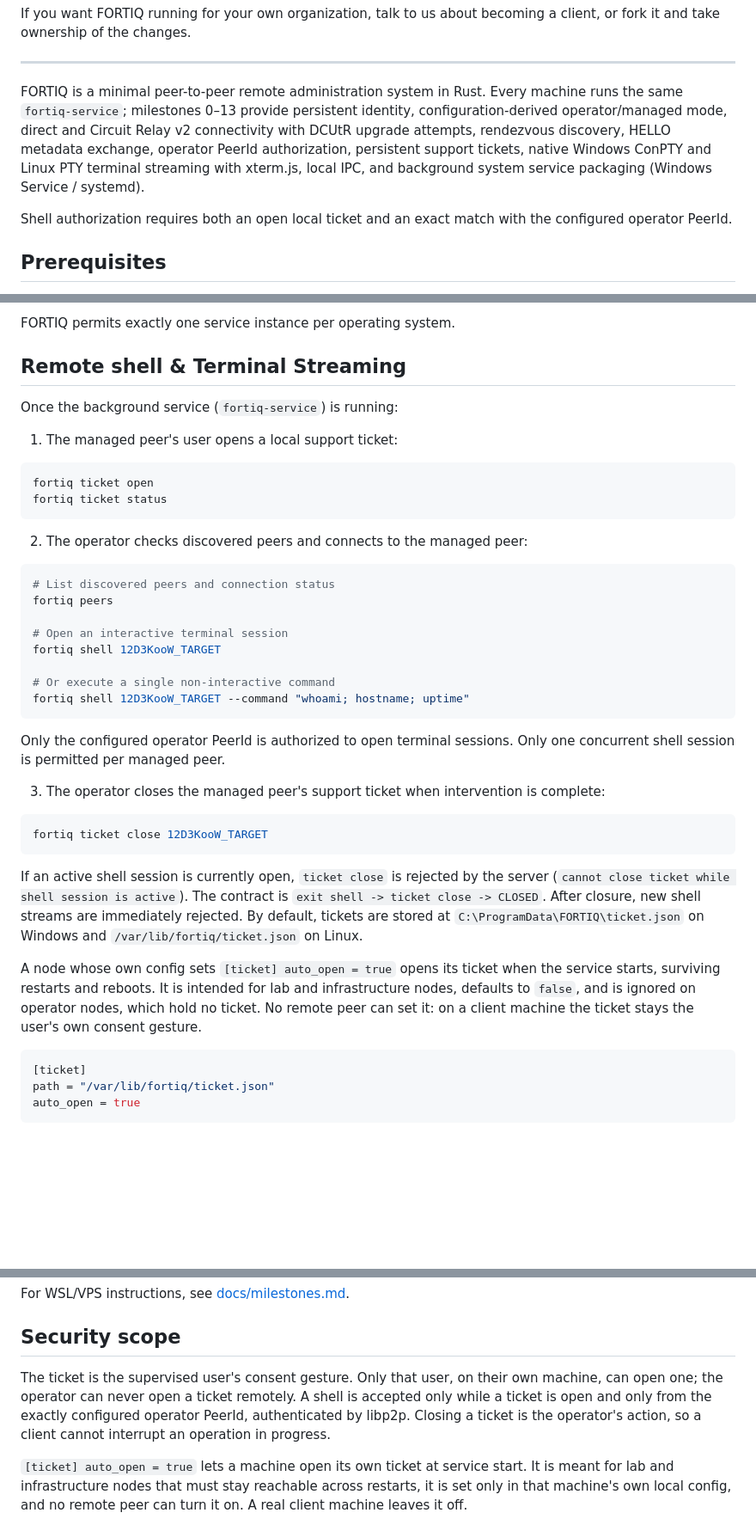
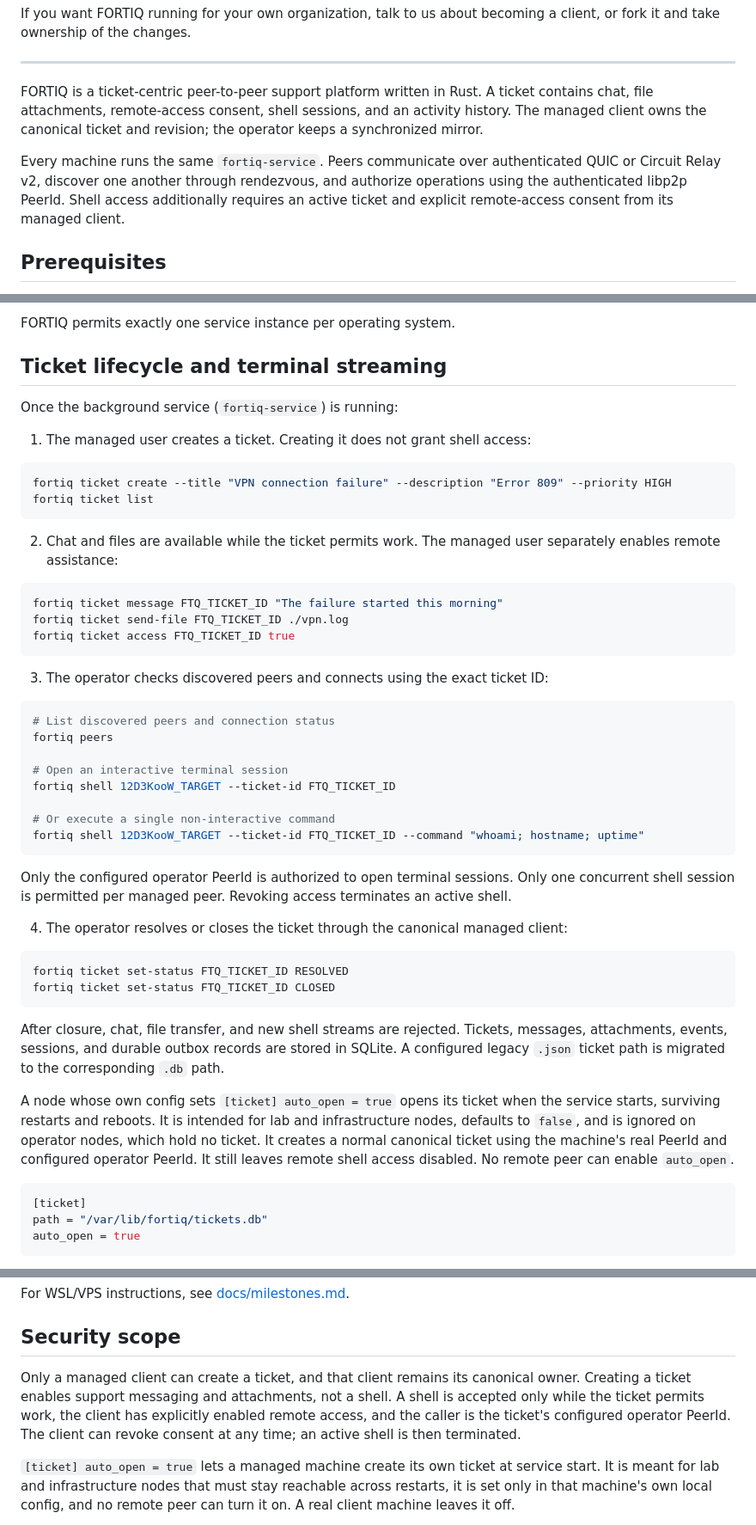
Before and after one commit to cybou-fr/Fortiq, a Markdown page: README.md, 3 parts joined by grey strips. Shown at 86% size. Drawn GitHub-style; blank space fills up the shorter version.

Commit message:
docs: describe ticket-centric support workflow

````diff
--- a/README.md
+++ b/README.md
@@ -28,9 +28,16 @@ a client, or fork it and take ownership of the changes.
 
 ---
 
-FORTIQ is a minimal peer-to-peer remote administration system in Rust. Every machine runs the same `fortiq-service`; milestones 0–13 provide persistent identity, configuration-derived operator/managed mode, direct and Circuit Relay v2 connectivity with DCUtR upgrade attempts, rendezvous discovery, HELLO metadata exchange, operator PeerId authorization, persistent support tickets, native Windows ConPTY and Linux PTY terminal streaming with xterm.js, local IPC, and background system service packaging (Windows Service / systemd).
+FORTIQ is a ticket-centric peer-to-peer support platform written in Rust. A ticket
+contains chat, file attachments, remote-access consent, shell sessions, and an
+activity history. The managed client owns the canonical ticket and revision; the
+operator keeps a synchronized mirror.
 
-Shell authorization requires both an open local ticket and an exact match with the configured operator PeerId.
+Every machine runs the same `fortiq-service`. Peers communicate over authenticated
+QUIC or Circuit Relay v2, discover one another through rendezvous, and authorize
+operations using the authenticated libp2p PeerId. Shell access additionally
+requires an active ticket and explicit remote-access consent from its managed
+client.
 
 ## Prerequisites
 
@@ -110,49 +127,63 @@ FORTIQ follows a strict daemon / control-client architecture:
 
 FORTIQ permits exactly one service instance per operating system.
 
-## Remote shell & Terminal Streaming
+## Ticket lifecycle and terminal streaming
 
 Once the background service (`fortiq-service`) is running:
 
-1. The managed peer's user opens a local support ticket:
+1. The managed user creates a ticket. Creating it does not grant shell access:
 
 ```bash
-fortiq ticket open
-fortiq ticket status
+fortiq ticket create --title "VPN connection failure" --description "Error 809" --priority HIGH
+fortiq ticket list
 ```
 
-2. The operator checks discovered peers and connects to the managed peer:
+2. Chat and files are available while the ticket permits work. The managed user
+   separately enables remote assistance:
+
+```bash
+fortiq ticket message FTQ_TICKET_ID "The failure started this morning"
+fortiq ticket send-file FTQ_TICKET_ID ./vpn.log
+fortiq ticket access FTQ_TICKET_ID true
+```
+
+3. The operator checks discovered peers and connects using the exact ticket ID:
 
 ```bash
 # List discovered peers and connection status
 fortiq peers
 
 # Open an interactive terminal session
-fortiq shell 12D3KooW_TARGET
+fortiq shell 12D3KooW_TARGET --ticket-id FTQ_TICKET_ID
 
 # Or execute a single non-interactive command
-fortiq shell 12D3KooW_TARGET --command "whoami; hostname; uptime"
+fortiq shell 12D3KooW_TARGET --ticket-id FTQ_TICKET_ID --command "whoami; hostname; uptime"
 ```
 
-Only the configured operator PeerId is authorized to open terminal sessions. Only one concurrent shell session is permitted per managed peer.
+Only the configured operator PeerId is authorized to open terminal sessions. Only one concurrent shell session is permitted per managed peer. Revoking access terminates an active shell.
 
-3. The operator closes the managed peer's support ticket when intervention is complete:
+4. The operator resolves or closes the ticket through the canonical managed client:
 
 ```bash
-fortiq ticket close 12D3KooW_TARGET
+fortiq ticket set-status FTQ_TICKET_ID RESOLVED
+fortiq ticket set-status FTQ_TICKET_ID CLOSED
 ```
 
-If an active shell session is currently open, `ticket close` is rejected by the server (`cannot close ticket while shell session is active`). The contract is `exit shell -> ticket close -> CLOSED`. After closure, new shell streams are immediately rejected. By default, tickets are stored at `C:\ProgramData\FORTIQ\ticket.json` on Windows and `/var/lib/fortiq/ticket.json` on Linux.
+After closure, chat, file transfer, and new shell streams are rejected. Tickets,
+messages, attachments, events, sessions, and durable outbox records are stored in
+SQLite. A configured legacy `.json` ticket path is migrated to the corresponding
+`.db` path.
 
 A node whose own config sets `[ticket] auto_open = true` opens its ticket when
 the service starts, surviving restarts and reboots. It is intended for lab and
 infrastructure nodes, defaults to `false`, and is ignored on operator nodes,
-which hold no ticket. No remote peer can set it: on a client machine the ticket
-stays the user's own consent gesture.
+which hold no ticket. It creates a normal canonical ticket using the machine's
+real PeerId and configured operator PeerId. It still leaves remote shell access
+disabled. No remote peer can enable `auto_open`.
 
 ```toml
 [ticket]
-path = "/var/lib/fortiq/ticket.json"
+path = "/var/lib/fortiq/tickets.db"
 auto_open = true
 ```
 
@@ -284,13 +315,13 @@ For WSL/VPS instructions, see [docs/milestones.md](docs/milestones.md).
 
 ## Security scope
 
-The ticket is the supervised user's consent gesture. Only that user, on their own
-machine, can open one; the operator can never open a ticket remotely. A shell is
-accepted only while a ticket is open and only from the exactly configured
-operator PeerId, authenticated by libp2p. Closing a ticket is the operator's
-action, so a client cannot interrupt an operation in progress.
+Only a managed client can create a ticket, and that client remains its canonical
+owner. Creating a ticket enables support messaging and attachments, not a shell.
+A shell is accepted only while the ticket permits work, the client has explicitly
+enabled remote access, and the caller is the ticket's configured operator PeerId.
+The client can revoke consent at any time; an active shell is then terminated.
 
-`[ticket] auto_open = true` lets a machine open its own ticket at service start.
+`[ticket] auto_open = true` lets a managed machine create its own ticket at service start.
 It is meant for lab and infrastructure nodes that must stay reachable across
 restarts, it is set only in that machine's own local config, and no remote peer
 can turn it on. A real client machine leaves it off.
````
Also changed, not shown: other parts of README.md (+16 -5 lines), docs/manual-test.md (+15 -14 lines).
